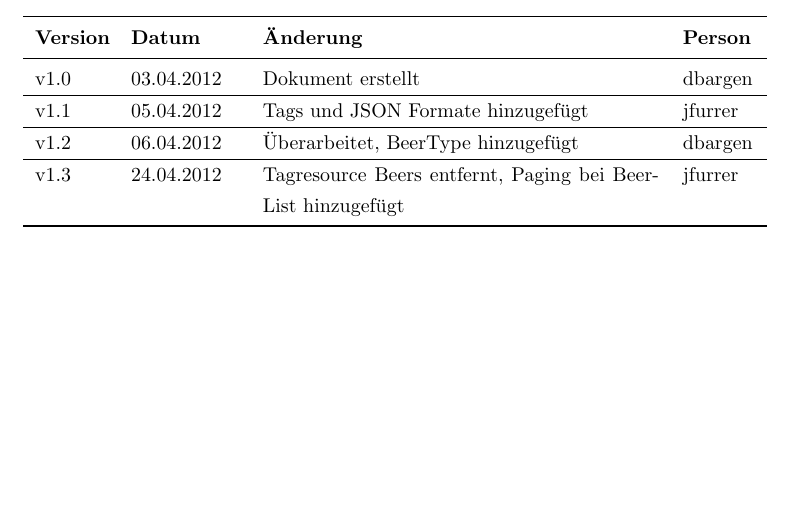
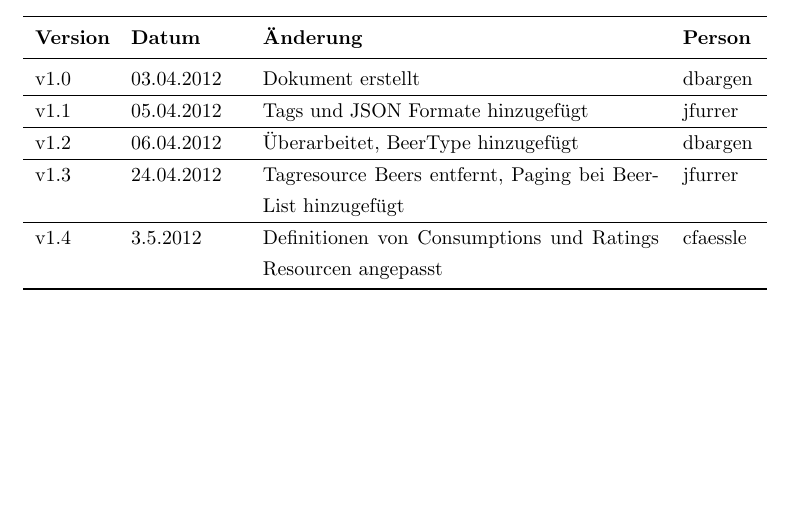
Before and after one commit to bieridee/bieridee-docs, a LaTeX document (04 Design/Architektur/REST.Interface.tex): part of page 3 of 11, cut so that both start at the same text. Compiled offline with pdfLaTeX; an older LaTeX class or package is replaced by its successor.

Commit message:
Aenderungshistorie nachgefuehrt

```diff
--- a/04 Design/Architektur/REST.Interface.tex
+++ b/04 Design/Architektur/REST.Interface.tex
@@ -49,6 +49,8 @@ v1.1 & 05.04.2012 & Tags und JSON Formate hinzugefügt & jfurrer \\
 v1.2 & 06.04.2012 & Überarbeitet, BeerType hinzugefügt & dbargen \\
 \hline
 v1.3 & 24.04.2012 & Tagresource Beers entfernt, Paging bei BeerList hinzugefügt & jfurrer \\
+\hline
+v1.4 & 3.5.2012 & Definitionen von Consumptions und Ratings Resourcen angepasst & cfaessle\\
 \bottomrule
 \end{tabular}
 \newpage
```
Also changed, not shown: 04 Design/Architektur/REST.Interface.pdf.
